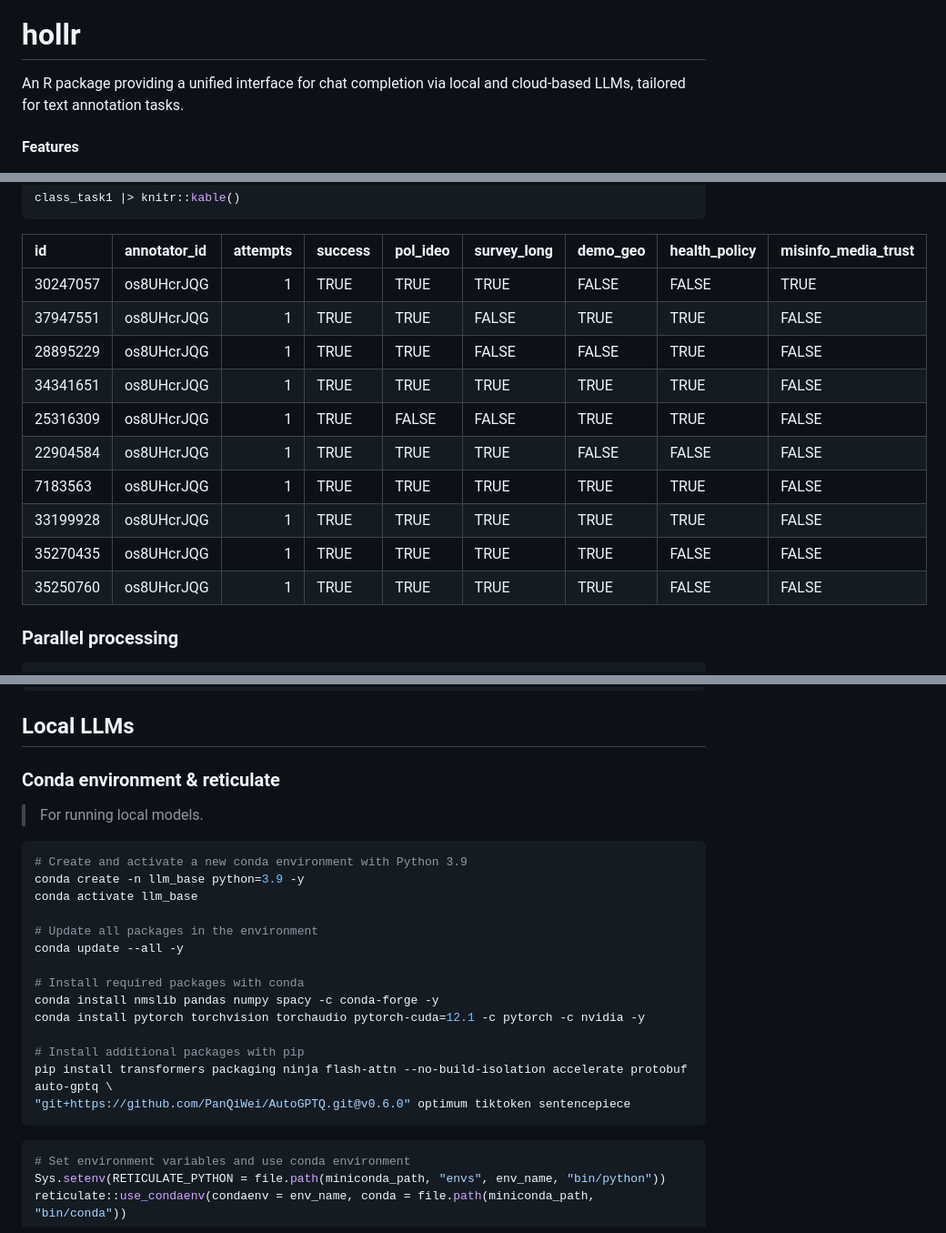
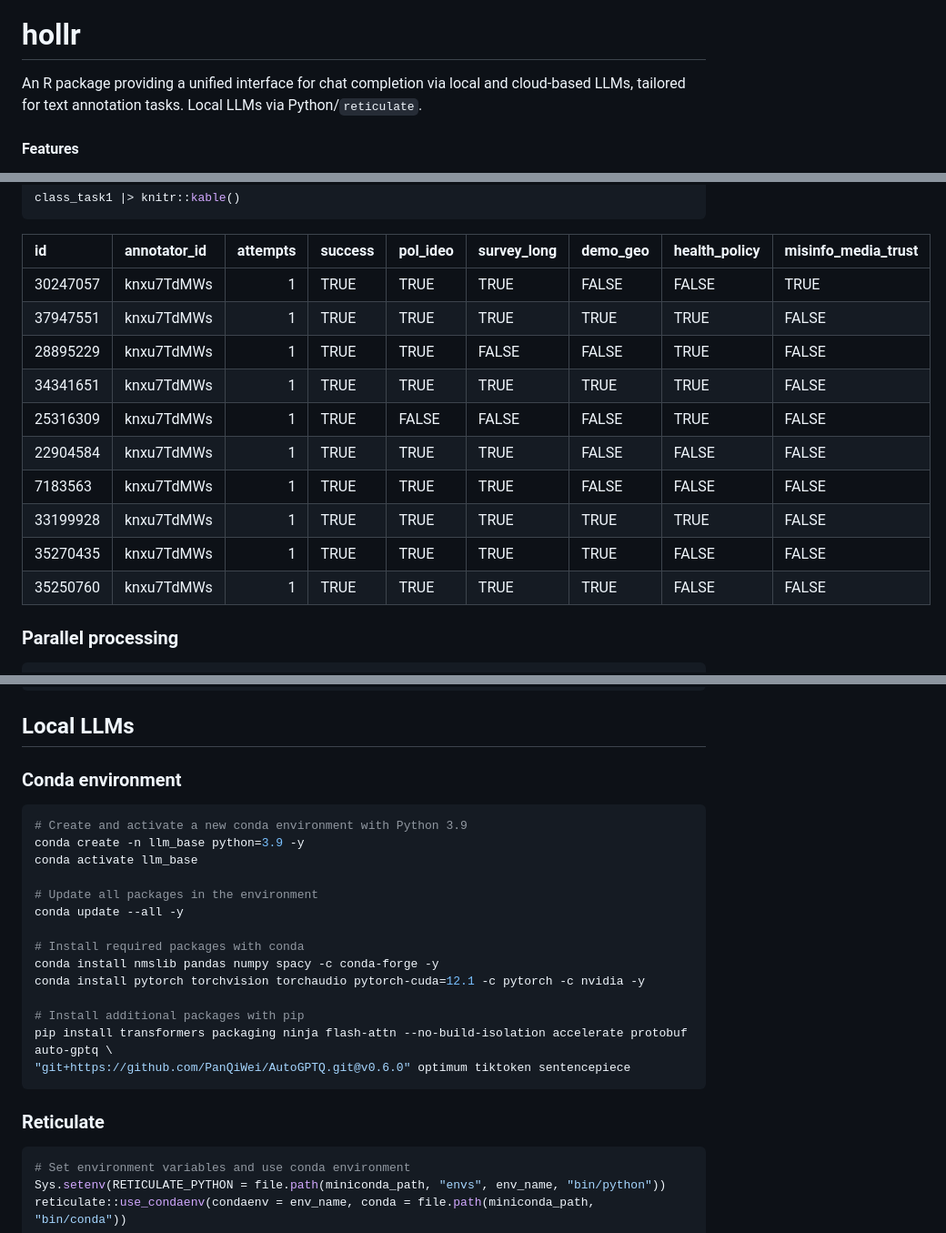
Before and after one commit to jaytimm/hollr, a Markdown page: README.md, 3 parts joined by grey strips. Shown: that part at 91% size. GitHub-like rendering.

````diff
--- a/README.md
+++ b/README.md
@@ -4,7 +4,8 @@
 # hollr
 
 An R package providing a unified interface for chat completion via local
-and cloud-based LLMs, tailored for text annotation tasks.
+and cloud-based LLMs, tailored for text annotation tasks. Local LLMs via
+Python/`reticulate`.
 
 #### Features
 
@@ -157,16 +158,16 @@ class_task1 |> knitr::kable()
 
 | id       | annotator_id | attempts | success | pol_ideo | survey_long | demo_geo | health_policy | misinfo_media_trust |
 |:------|:--------|------:|:-----|:------|:--------|:------|:---------|:-------------|
-| 30247057 | os8UHcrJQG   |        1 | TRUE    | TRUE     | TRUE        | FALSE    | FALSE         | TRUE                |
-| 37947551 | os8UHcrJQG   |        1 | TRUE    | TRUE     | FALSE       | TRUE     | TRUE          | FALSE               |
-| 28895229 | os8UHcrJQG   |        1 | TRUE    | TRUE     | FALSE       | FALSE    | TRUE          | FALSE               |
-| 34341651 | os8UHcrJQG   |        1 | TRUE    | TRUE     | TRUE        | TRUE     | TRUE          | FALSE               |
-| 25316309 | os8UHcrJQG   |        1 | TRUE    | FALSE    | FALSE       | TRUE     | TRUE          | FALSE               |
-| 22904584 | os8UHcrJQG   |        1 | TRUE    | TRUE     | TRUE        | FALSE    | FALSE         | FALSE               |
-| 7183563  | os8UHcrJQG   |        1 | TRUE    | TRUE     | TRUE        | TRUE     | TRUE          | FALSE               |
-| 33199928 | os8UHcrJQG   |        1 | TRUE    | TRUE     | TRUE        | TRUE     | TRUE          | FALSE               |
-| 35270435 | os8UHcrJQG   |        1 | TRUE    | TRUE     | TRUE        | TRUE     | FALSE         | FALSE               |
-| 35250760 | os8UHcrJQG   |        1 | TRUE    | TRUE     | TRUE        | TRUE     | FALSE         | FALSE               |
+| 30247057 | knxu7TdMWs   |        1 | TRUE    | TRUE     | TRUE        | FALSE    | FALSE         | TRUE                |
+| 37947551 | knxu7TdMWs   |        1 | TRUE    | TRUE     | TRUE        | TRUE     | TRUE          | FALSE               |
+| 28895229 | knxu7TdMWs   |        1 | TRUE    | TRUE     | FALSE       | FALSE    | TRUE          | FALSE               |
+| 34341651 | knxu7TdMWs   |        1 | TRUE    | TRUE     | TRUE        | TRUE     | TRUE          | FALSE               |
+| 25316309 | knxu7TdMWs   |        1 | TRUE    | FALSE    | FALSE       | FALSE    | TRUE          | FALSE               |
+| 22904584 | knxu7TdMWs   |        1 | TRUE    | TRUE     | TRUE        | FALSE    | FALSE         | FALSE               |
+| 7183563  | knxu7TdMWs   |        1 | TRUE    | TRUE     | TRUE        | FALSE    | FALSE         | FALSE               |
+| 33199928 | knxu7TdMWs   |        1 | TRUE    | TRUE     | TRUE        | TRUE     | TRUE          | FALSE               |
+| 35270435 | knxu7TdMWs   |        1 | TRUE    | TRUE     | TRUE        | TRUE     | FALSE         | FALSE               |
+| 35250760 | knxu7TdMWs   |        1 | TRUE    | TRUE     | TRUE        | TRUE     | FALSE         | FALSE               |
 
 ### Parallel processing
 
@@ -185,9 +186,7 @@ class_task2 <- hollr::hollr(
 
 ## Local LLMs
 
-### Conda environment & reticulate
-
-> For running local models.
+### Conda environment
 
 ``` bash
 # Create and activate a new conda environment with Python 3.9
@@ -205,6 +204,8 @@ conda install pytorch torchvision torchaudio pytorch-cuda=12.1 -c pytorch -c nvi
 pip install transformers packaging ninja flash-attn --no-build-isolation accelerate protobuf auto-gptq \
 "git+https://github.com/PanQiWei/AutoGPTQ.git@v0.6.0" optimum tiktoken sentencepiece
 ```
+
+### Reticulate
 
 ``` r
 # Set environment variables and use conda environment
````
